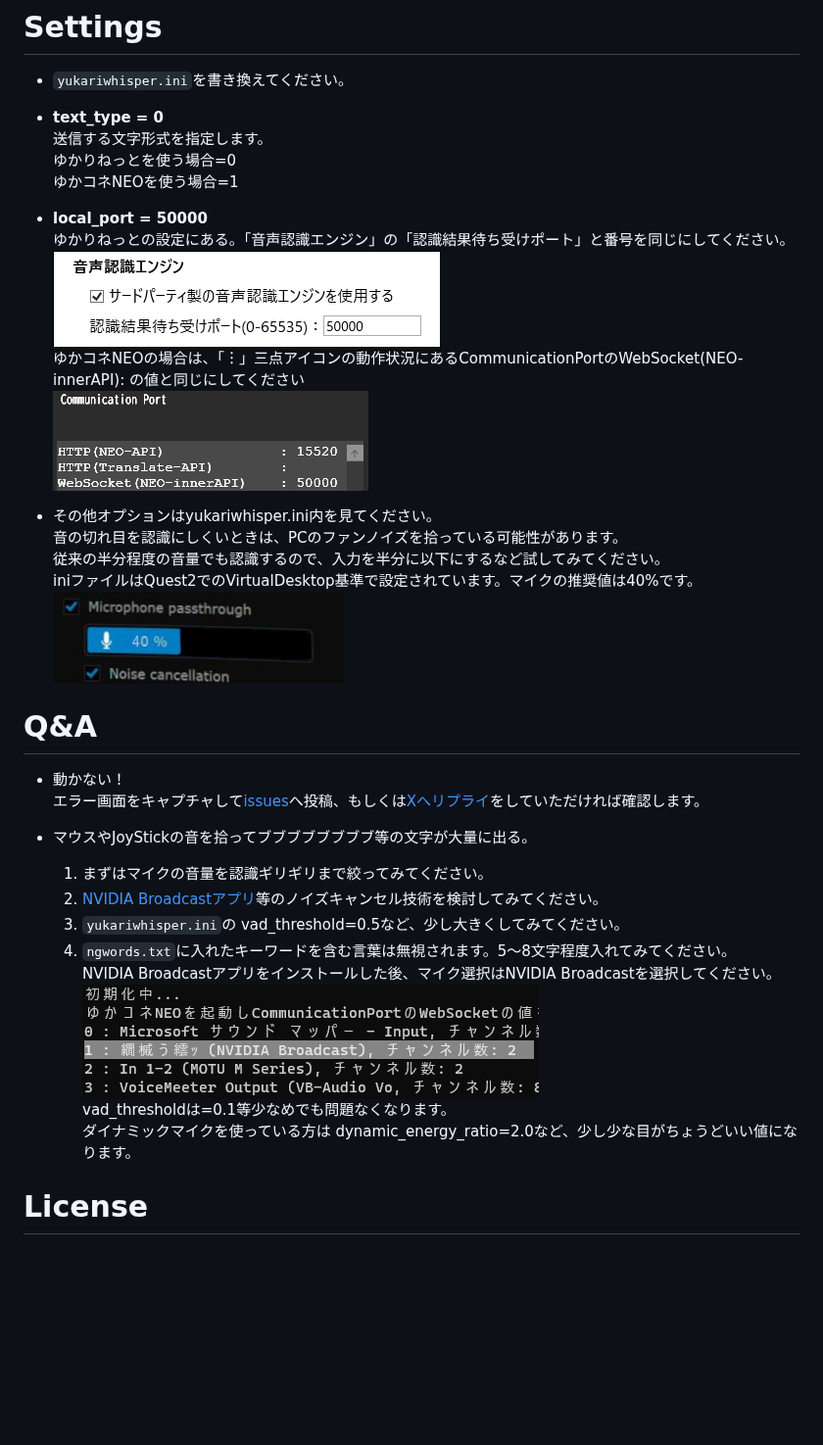
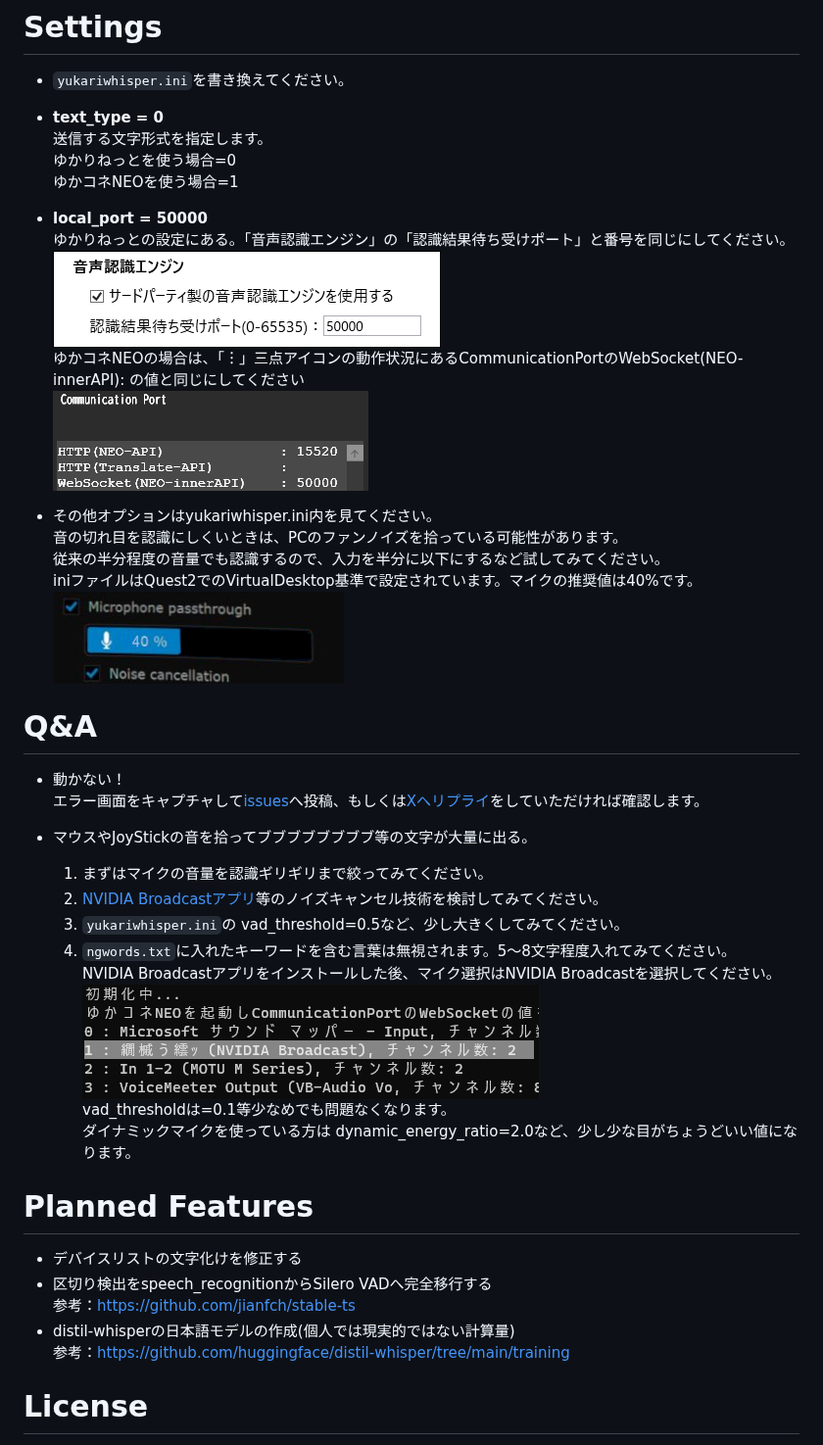
Before and after one commit to tyapa0/YukariWhisper, a Markdown page: README.md, the part around one of its changes. Shown at 98% size. GitHub-like rendering; blank space fills up the shorter version.

```diff
--- a/README.md
+++ b/README.md
@@ -74,5 +75,12 @@ AI認識のFaster-Whisperをゆかりねっとや、ゆかコネNEOで使うた
   vad_thresholdは=0.1等少なめでも問題なくなります。
   ダイナミックマイクを使っている方は dynamic_energy_ratio=2.0など、少し少な目がちょうどいい値になります。
 
+# Planned Features
+* デバイスリストの文字化けを修正する
+* 区切り検出をspeech_recognitionからSilero VADへ完全移行する
+  参考：https://github.com/jianfch/stable-ts
+* distil-whisperの日本語モデルの作成(個人では現実的ではない計算量)
+  参考：https://github.com/huggingface/distil-whisper/tree/main/training
+
 # License
 "YukariWhisper" is under [MIT license](https://en.wikipedia.org/wiki/MIT_License).
```
Also changed, not shown: other parts of README.md (+9 -8 lines), image/YukariWhisper07.png (added).
